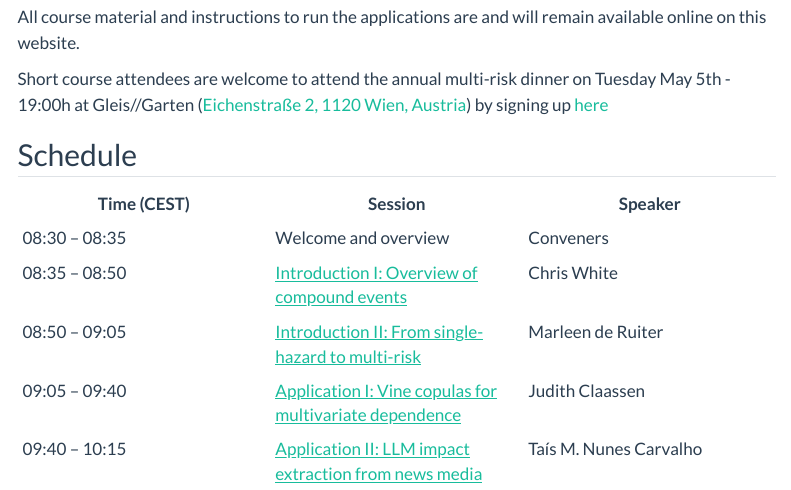
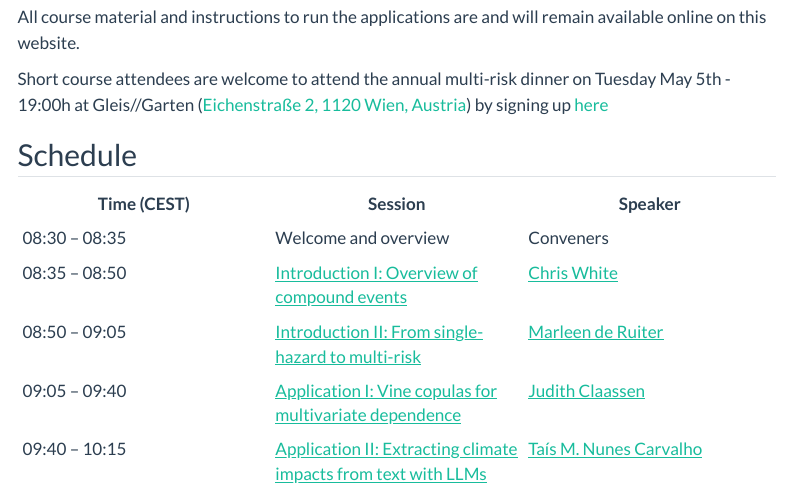
Before and after one commit to compound-events-multihazard-shortcourse/compound-events-multihazard-shortcourse.github.io, a Quarto document (index.qmd): the page in a window 1100 px wide, from 900 px down. Rendered offline with R 4.5, knitr and Pandoc in place of Quarto, with nearby package versions; menus at the side of the page are left out.

Commit message:
style: update speaker with link to about in schedule page

```diff
--- a/index.qmd
+++ b/index.qmd
@@ -43,9 +43,9 @@ Short course attendees are welcome to attend the annual multi-risk dinner on Tue
 | Time (CEST) | Session | Speaker |
 |---|---|---|
 | 08:30 – 08:35 | Welcome and overview | Conveners |
-| 08:35 – 08:50 | [Introduction I: Overview of compound events](materials/01-intro-compound-events/index.qmd) | Chris White |
-| 08:50 – 09:05 | [Introduction II: From single-hazard to multi-risk](materials/02-intro-multi-risk/index.qmd) | Marleen de Ruiter |
-| 09:05 – 09:40 | [Application I: Vine copulas for multivariate dependence](materials/03-vine-copulas/index.qmd) | Judith Claassen |
-| 09:40 – 10:15 | [Application II: LLM impact extraction from news media](materials/04-llm-impact-extraction/index.qmd) | Taís M. Nunes Carvalho |
+| 08:35 – 08:50 | [Introduction I: Overview of compound events](materials/01-intro-compound-events/index.qmd) | [Chris White](about.qmd#chris-white) |
+| 08:50 – 09:05 | [Introduction II: From single-hazard to multi-risk](materials/02-intro-multi-risk/index.qmd) | [Marleen de Ruiter](about.qmd#marleen-de-ruiter) |
+| 09:05 – 09:40 | [Application I: Vine copulas for multivariate dependence](materials/03-vine-copulas/index.qmd) | [Judith Claassen](about.qmd#judith-claassen) |
+| 09:40 – 10:15 | [Application II: Extracting climate impacts from text with LLMs](materials/04-llm-impact-extraction/index.qmd) | [Taís M. Nunes Carvalho](about.qmd#tais-nunes-carvalho) |
 
 :::
```
